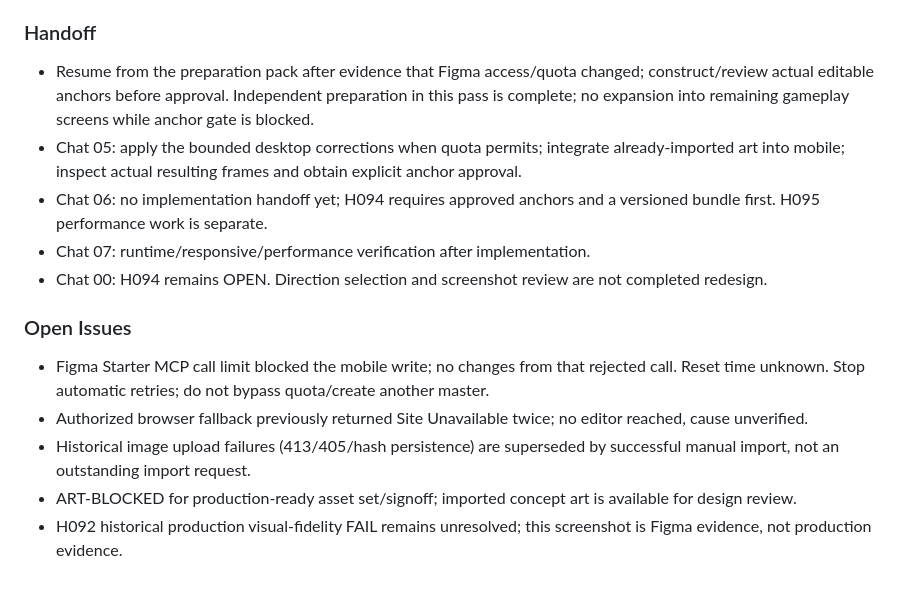
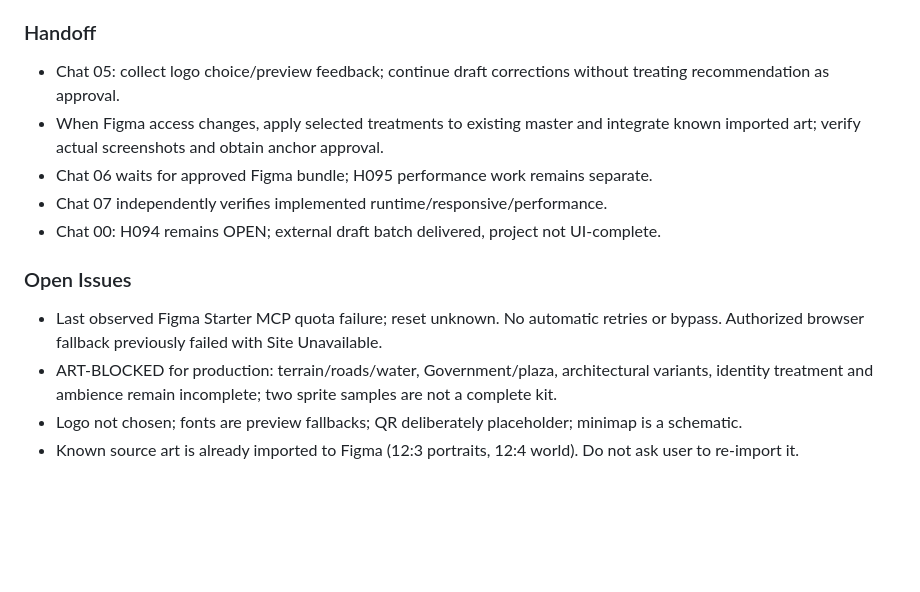
Before and after one commit to ppop11752-code/intergenerational-contract, a Markdown page: reports/05_CURRENT.md, the part around one of its changes. Drawn GitHub-style; blank space fills up the shorter version.

```diff
--- a/reports/05_CURRENT.md
+++ b/reports/05_CURRENT.md
@@ -47,14 +45,13 @@ Updated 2026-09-29, Chat 05. B “Ngọc sáng” is user-selected direction, no
 
 ### Handoff
-- Resume from the preparation pack after evidence that Figma access/quota changed; construct/review actual editable anchors before approval. Independent preparation in this pass is complete; no expansion into remaining gameplay screens while anchor gate is blocked.
-- Chat 05: apply the bounded desktop corrections when quota permits; integrate already-imported art into mobile; inspect actual resulting frames and obtain explicit anchor approval.
-- Chat 06: no implementation handoff yet; H094 requires approved anchors and a versioned bundle first. H095 performance work is separate.
-- Chat 07: runtime/responsive/performance verification after implementation.
-- Chat 00: H094 remains OPEN. Direction selection and screenshot review are not completed redesign.
+- Chat 05: collect logo choice/preview feedback; continue draft corrections without treating recommendation as approval.
+- When Figma access changes, apply selected treatments to existing master and integrate known imported art; verify actual screenshots and obtain anchor approval.
+- Chat 06 waits for approved Figma bundle; H095 performance work remains separate.
+- Chat 07 independently verifies implemented runtime/responsive/performance.
+- Chat 00: H094 remains OPEN; external draft batch delivered, project not UI-complete.
 
 ### Open Issues
-- Figma Starter MCP call limit blocked the mobile write; no changes from that rejected call. Reset time unknown. Stop automatic retries; do not bypass quota/create another master.
-- Authorized browser fallback previously returned Site Unavailable twice; no editor reached, cause unverified.
-- Historical image upload failures (413/405/hash persistence) are superseded by successful manual import, not an outstanding import request.
-- ART-BLOCKED for production-ready asset set/signoff; imported concept art is available for design review.
-- H092 historical production visual-fidelity FAIL remains unresolved; this screenshot is Figma evidence, not production evidence.
+- Last observed Figma Starter MCP quota failure; reset unknown. No automatic retries or bypass. Authorized browser fallback previously failed with Site Unavailable.
+- ART-BLOCKED for production: terrain/roads/water, Government/plaza, architectural variants, identity treatment and ambience remain incomplete; two sprite samples are not a complete kit.
+- Logo not chosen; fonts are preview fallbacks; QR deliberately placeholder; minimap is a schematic.
+- Known source art is already imported to Figma (12:3 portraits, 12:4 world). Do not ask user to re-import it.
```
Also changed, not shown: other parts of reports/05_CURRENT.md (+29 -31 lines).
